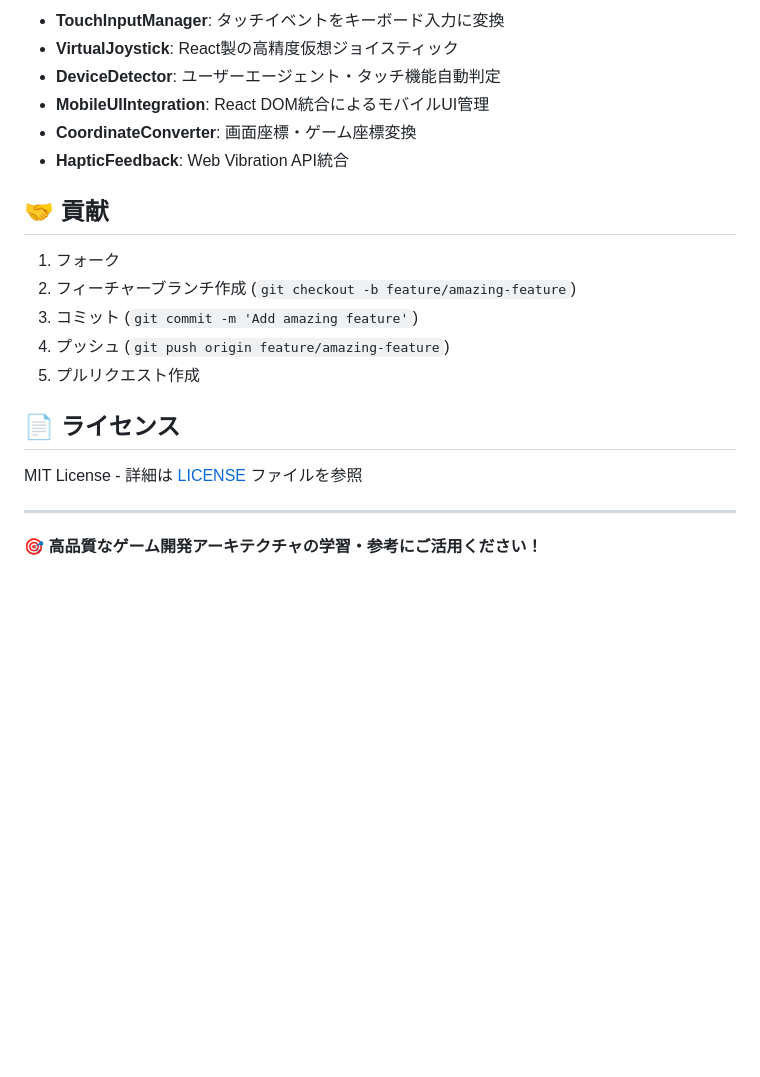
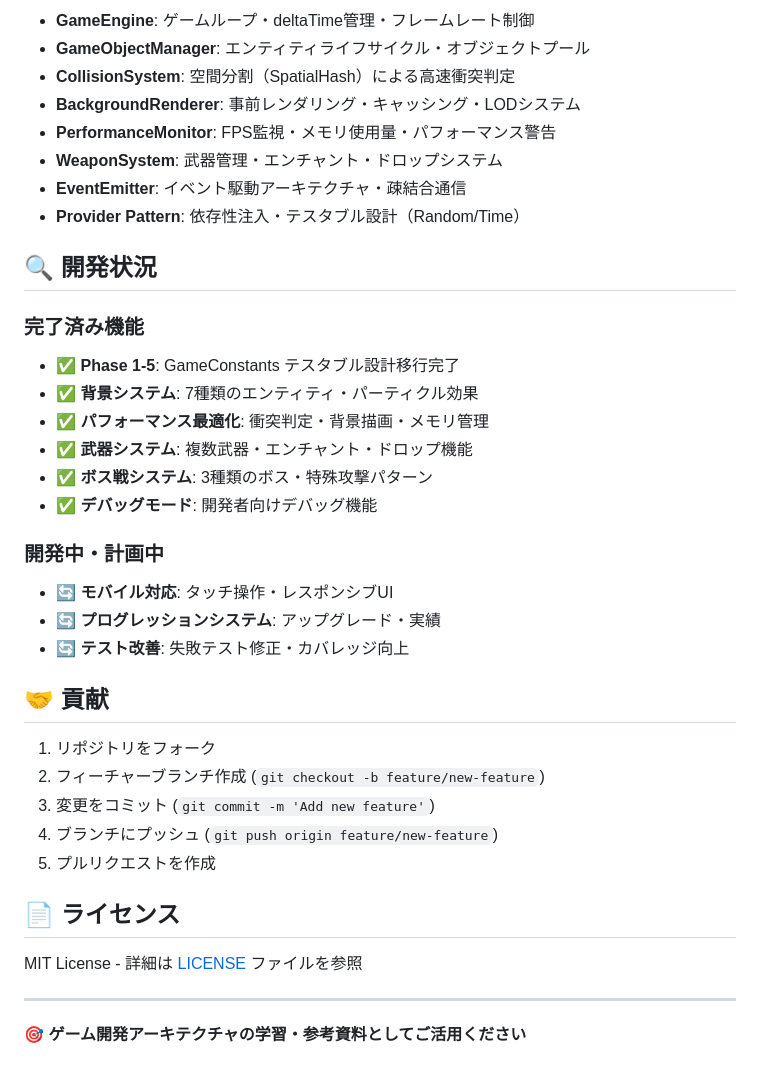
Before and after one commit to sano-suguru/space-shooter, a Markdown page: README.md, the part around one of its changes. Rendered like a GitHub page; blank space fills up the shorter version.

```diff
--- a/README.md
+++ b/README.md
@@ -115,18 +122,35 @@ pnpm preview
 
-- **TouchInputManager**: タッチイベントをキーボード入力に変換
-- **VirtualJoystick**: React製の高精度仮想ジョイスティック
-- **DeviceDetector**: ユーザーエージェント・タッチ機能自動判定
-- **MobileUIIntegration**: React DOM統合によるモバイルUI管理
-- **CoordinateConverter**: 画面座標・ゲーム座標変換
-- **HapticFeedback**: Web Vibration API統合
+- **GameEngine**: ゲームループ・deltaTime管理・フレームレート制御
+- **GameObjectManager**: エンティティライフサイクル・オブジェクトプール
+- **CollisionSystem**: 空間分割（SpatialHash）による高速衝突判定
+- **BackgroundRenderer**: 事前レンダリング・キャッシング・LODシステム
+- **PerformanceMonitor**: FPS監視・メモリ使用量・パフォーマンス警告
+- **WeaponSystem**: 武器管理・エンチャント・ドロップシステム
+- **EventEmitter**: イベント駆動アーキテクチャ・疎結合通信
+- **Provider Pattern**: 依存性注入・テスタブル設計（Random/Time）
+
+## 🔍 開発状況
+
+### 完了済み機能
+- ✅ **Phase 1-5**: GameConstants テスタブル設計移行完了
+- ✅ **背景システム**: 7種類のエンティティ・パーティクル効果
+- ✅ **パフォーマンス最適化**: 衝突判定・背景描画・メモリ管理
+- ✅ **武器システム**: 複数武器・エンチャント・ドロップ機能
+- ✅ **ボス戦システム**: 3種類のボス・特殊攻撃パターン
+- ✅ **デバッグモード**: 開発者向けデバッグ機能
+
+### 開発中・計画中
+- 🔄 **モバイル対応**: タッチ操作・レスポンシブUI
+- 🔄 **プログレッションシステム**: アップグレード・実績
+- 🔄 **テスト改善**: 失敗テスト修正・カバレッジ向上
 
 ## 🤝 貢献
 
-1. フォーク
-2. フィーチャーブランチ作成 (`git checkout -b feature/amazing-feature`)
-3. コミット (`git commit -m 'Add amazing feature'`)
-4. プッシュ (`git push origin feature/amazing-feature`)
-5. プルリクエスト作成
+1. リポジトリをフォーク
+2. フィーチャーブランチ作成 (`git checkout -b feature/new-feature`)
+3. 変更をコミット (`git commit -m 'Add new feature'`)
+4. ブランチにプッシュ (`git push origin feature/new-feature`)
+5. プルリクエストを作成
 
 ## 📄 ライセンス
 
@@ -134,4 +158,4 @@ MIT License - 詳細は [LICENSE](LICENSE) ファイルを参照
 
 ---
 
-🎯 **高品質なゲーム開発アーキテクチャの学習・参考にご活用ください！**
+🎯 **ゲーム開発アーキテクチャの学習・参考資料としてご活用ください**
```
Also changed, not shown: other parts of README.md (+27 -20 lines).
